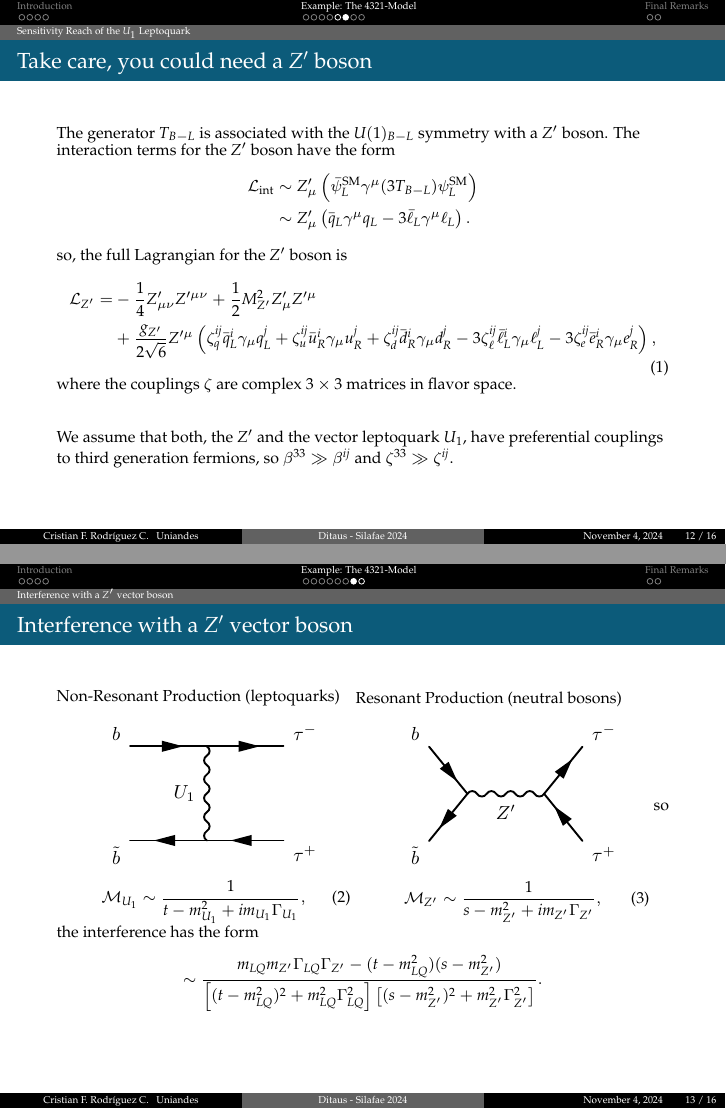
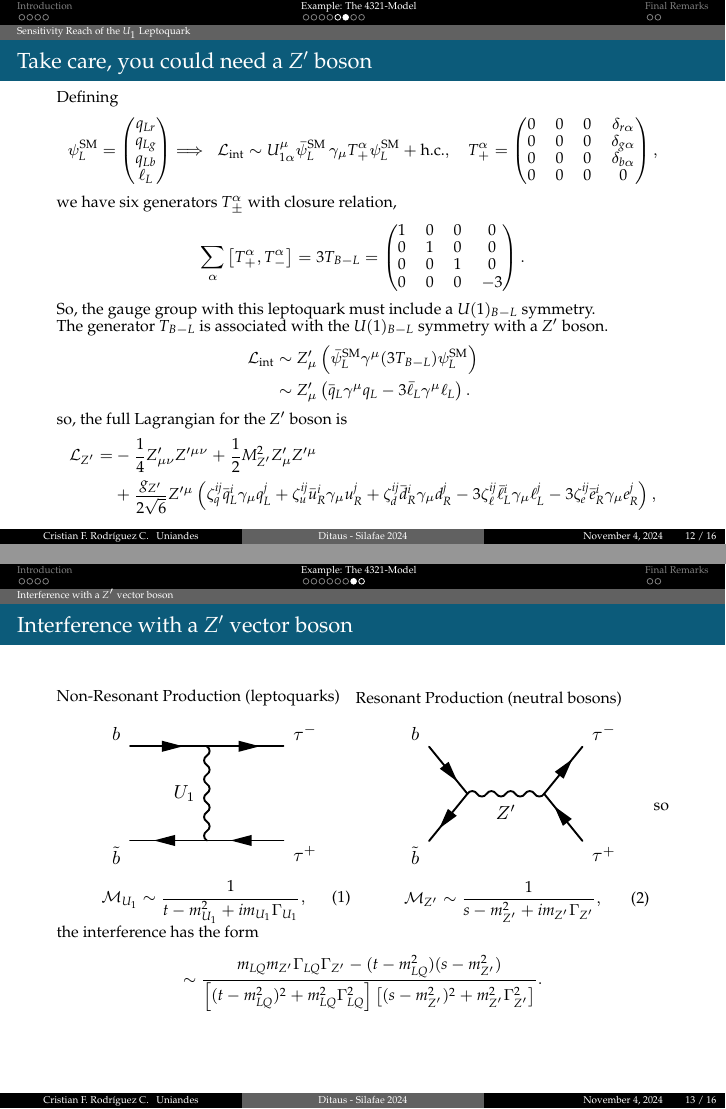
Before and after one commit to cfrc2694/Pheno_Phd_Thesis, LaTeX slides (Slides/2024_silafae/diapositiva.tex): pages 19 and 20 of 23, joined at a grey line. Compiled offline with pdfLaTeX.

```diff
--- a/Slides/2024_silafae/diapositiva.tex
+++ b/Slides/2024_silafae/diapositiva.tex
@@ -358,22 +358,48 @@
 
 
 \begin{frame}{Take care, you could need a $Z'$ boson}
-	The generator $T_{B-L}$ is associated with the $U(1)_{B-L}$ symmetry with a $Z'$ boson. The interaction terms for the $Z'$ boson have the form
+
+	Defining
+	$$
+	\psi_{L}^{\mathrm{SM}}=\begin{pmatrix}
+		q_{Lr}\\ q_{Lg}\\ q_{Lb}\\ \ell_L
+	\end{pmatrix}
+	\Longrightarrow\;\;
+	\mathcal{L}_{\text{int}}
+	\sim U_{1\alpha}^\mu \bar{\psi}_{L}^{\mathrm{SM}}\, \gamma_{\mu} T_{+}^{\alpha } \psi_{L}^{\mathrm{SM}} + \text{h.c.},
+	\quad
+	T_{+}^{\alpha}=\begin{pmatrix}
+		0 & 0 & 0 & \delta_{r\alpha}\\
+		0 & 0 & 0 & \delta_{g\alpha}\\
+		0 & 0 & 0 & \delta_{b\alpha}\\
+		0 & 0 & 0 & 0
+	\end{pmatrix},
+	$$
+	we have six generators $T_{\pm}^{\alpha }$ with closure relation,
+	$$
+	\sum_{\alpha} \left[{T_{+}^{\alpha }},{T_{-}^{\alpha}}\right] =
+	3 T_{B-L}=\begin{pmatrix}
+		1 & 0 & 0 & 0\\
+		0 & 1 & 0 & 0\\
+		0 & 0 & 1 & 0\\
+		0 & 0 & 0 & -3
+	\end{pmatrix}.
+	$$
+	So, the gauge group with this leptoquark must include a $U(1)_{B-L}$ symmetry.
+	\pause
+
+	The generator $T_{B-L}$ is associated with the $U(1)_{B-L}$ symmetry with a $Z'$ boson.
 	\begin{align*}
 		\mathcal{L}_{\text{int}} &\sim Z'_\mu\left(\bar{\psi}_{L}^{\mathrm{SM}}\gamma^\mu (3T_{B-L}) \psi_{L}^{\mathrm{SM}}\right)\\
 		&\sim Z'_\mu \left(\bar q_{L} \gamma^\mu q_{L} - 3 \bar \ell_L \gamma^\mu \ell_L\right).
 	\end{align*}\pause
 	so, the full Lagrangian for the $Z'$ boson is
-	\begin{equation}
+	\begin{equation*}
 		\begin{aligned}
 		\mathcal{L}_{Z^{\prime}}= & -\frac{1}{4} Z_{\mu \nu}^{\prime} Z^{\prime \mu \nu} +\frac{1}{2} M_{Z^{\prime}}^2 Z_\mu^{\prime} Z^{\prime \mu} \\
 		& +\frac{g_{Z^{\prime}} }{2 \sqrt{6}} Z^{\prime \mu}\left(\zeta_q^{i j} \bar{q}_L^i \gamma_\mu q_L^j+\zeta_u^{i j} \bar{u}_R^i \gamma_\mu u_R^j+\zeta_d^{i j} \bar{d}_R^i \gamma_\mu d_R^j-3 \zeta_{\ell}^{i j} \bar{\ell}_L^i \gamma_\mu \ell_L^j-3 \zeta_e^{i j} \bar{e}_R^i \gamma_\mu e_R^j\right),
 		\end{aligned}
-	\end{equation}
-	where the couplings $\zeta$ are complex $3\times 3$ matrices in flavor space.\pause
-
-	\vfill
-	We assume that both, the $Z'$ and the vector leptoquark $U_1$, have preferential couplings to third generation fermions, so $\beta^{33}\gg \beta^{ij}$ and $\zeta^{33}\gg \zeta^{ij}$.
+	\end{equation*}
 \end{frame}
 
 
```
Also changed, not shown: Slides/2024_silafae/diapositiva.pdf, Slides/2024_silafae/reach_w_interference.png (added), Slides/2024_silafae/reach_wo_interference.png (added), Slides/2024_silafae/xs_interference.png (added).
